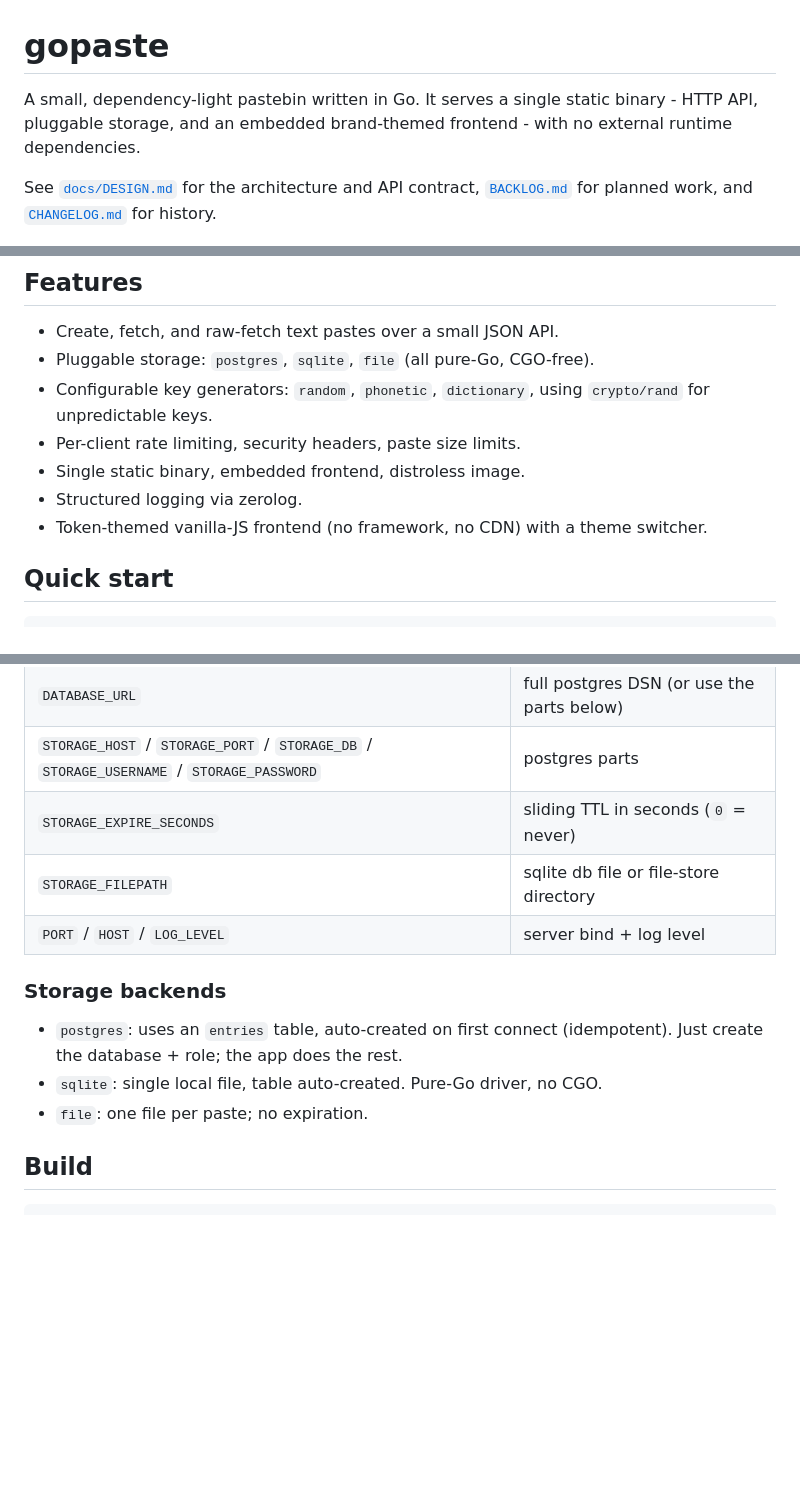
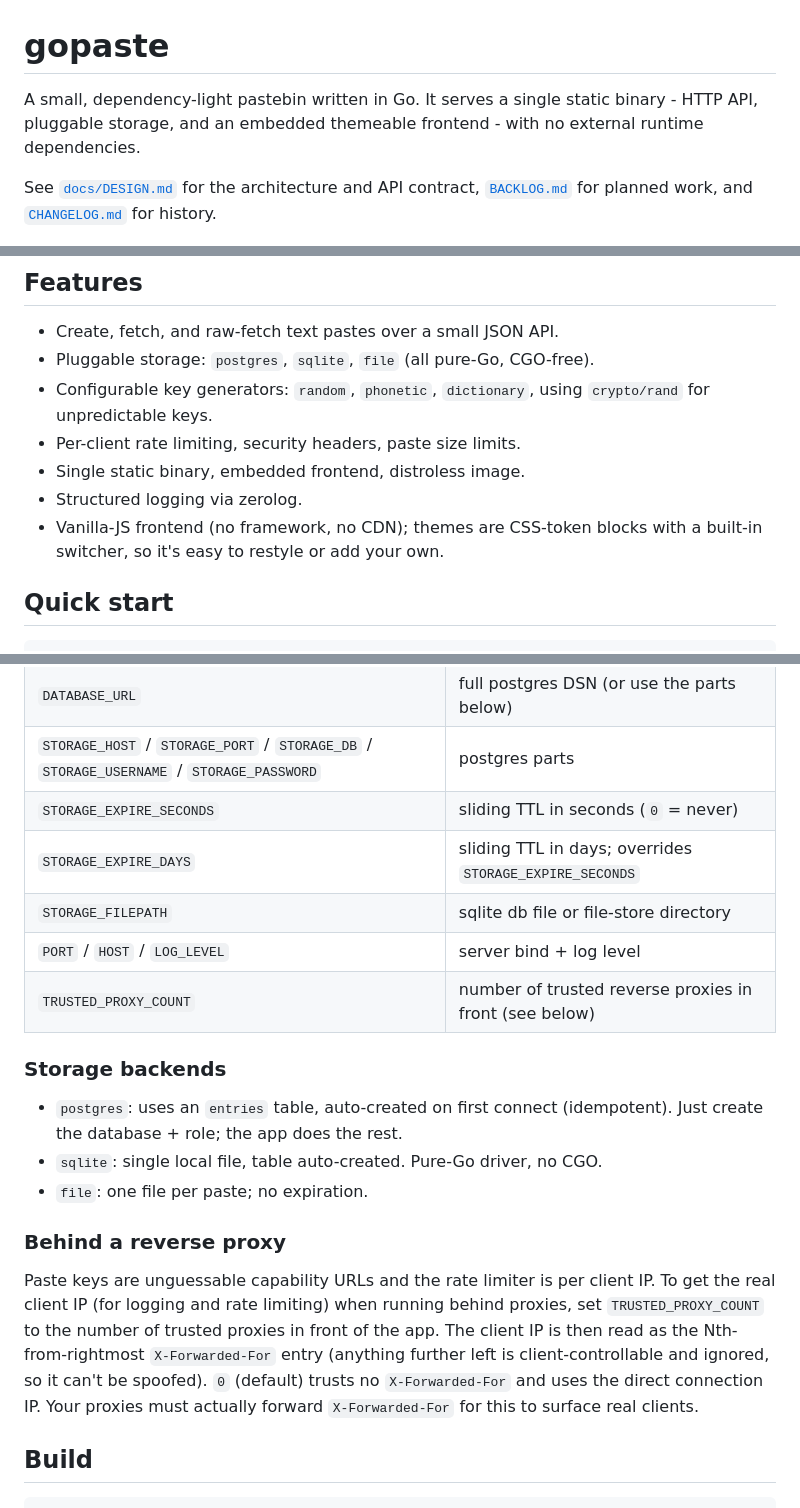
Before and after one commit to Rake-Pro/gopaste, a Markdown page: README.md, 3 parts joined by grey strips. GitHub-like rendering; blank space fills up the shorter version.

Commit message:
docs: genericize README theming wording; document TRUSTED_PROXY_COUNT/expiry; changelog/backlog

```diff
--- a/README.md
+++ b/README.md
@@ -1,7 +1,7 @@
 # gopaste
 
 A small, dependency-light pastebin written in Go. It serves a single static
-binary - HTTP API, pluggable storage, and an embedded brand-themed frontend -
+binary - HTTP API, pluggable storage, and an embedded themeable frontend -
 with no external runtime dependencies.
 
 See [`docs/DESIGN.md`](docs/DESIGN.md) for the architecture and API contract,
@@ -17,7 +17,8 @@ for history.
 - Per-client rate limiting, security headers, paste size limits.
 - Single static binary, embedded frontend, distroless image.
 - Structured logging via zerolog.
-- Token-themed vanilla-JS frontend (no framework, no CDN) with a theme switcher.
+- Vanilla-JS frontend (no framework, no CDN); themes are CSS-token blocks with a
+  built-in switcher, so it's easy to restyle or add your own.
 
 ## Quick start
 
@@ -56,8 +57,10 @@ Configuration is read from an optional YAML file (`--config path` or
 | `DATABASE_URL` | full postgres DSN (or use the parts below) |
 | `STORAGE_HOST` / `STORAGE_PORT` / `STORAGE_DB` / `STORAGE_USERNAME` / `STORAGE_PASSWORD` | postgres parts |
 | `STORAGE_EXPIRE_SECONDS` | sliding TTL in seconds (`0` = never) |
+| `STORAGE_EXPIRE_DAYS` | sliding TTL in days; overrides `STORAGE_EXPIRE_SECONDS` |
 | `STORAGE_FILEPATH` | sqlite db file or file-store directory |
 | `PORT` / `HOST` / `LOG_LEVEL` | server bind + log level |
+| `TRUSTED_PROXY_COUNT` | number of trusted reverse proxies in front (see below) |
 
 ### Storage backends
 
@@ -65,6 +68,17 @@ Configuration is read from an optional YAML file (`--config path` or
   (idempotent). Just create the database + role; the app does the rest.
 - `sqlite`: single local file, table auto-created. Pure-Go driver, no CGO.
 - `file`: one file per paste; no expiration.
+
+### Behind a reverse proxy
+
+Paste keys are unguessable capability URLs and the rate limiter is per client
+IP. To get the real client IP (for logging and rate limiting) when running
+behind proxies, set `TRUSTED_PROXY_COUNT` to the number of trusted proxies in
+front of the app. The client IP is then read as the Nth-from-rightmost
+`X-Forwarded-For` entry (anything further left is client-controllable and
+ignored, so it can't be spoofed). `0` (default) trusts no `X-Forwarded-For` and
+uses the direct connection IP. Your proxies must actually forward
+`X-Forwarded-For` for this to surface real clients.
 
 ## Build
 
```
Also changed, not shown: BACKLOG.md (+2 -2 lines), CHANGELOG.md (+3 -0 lines).
